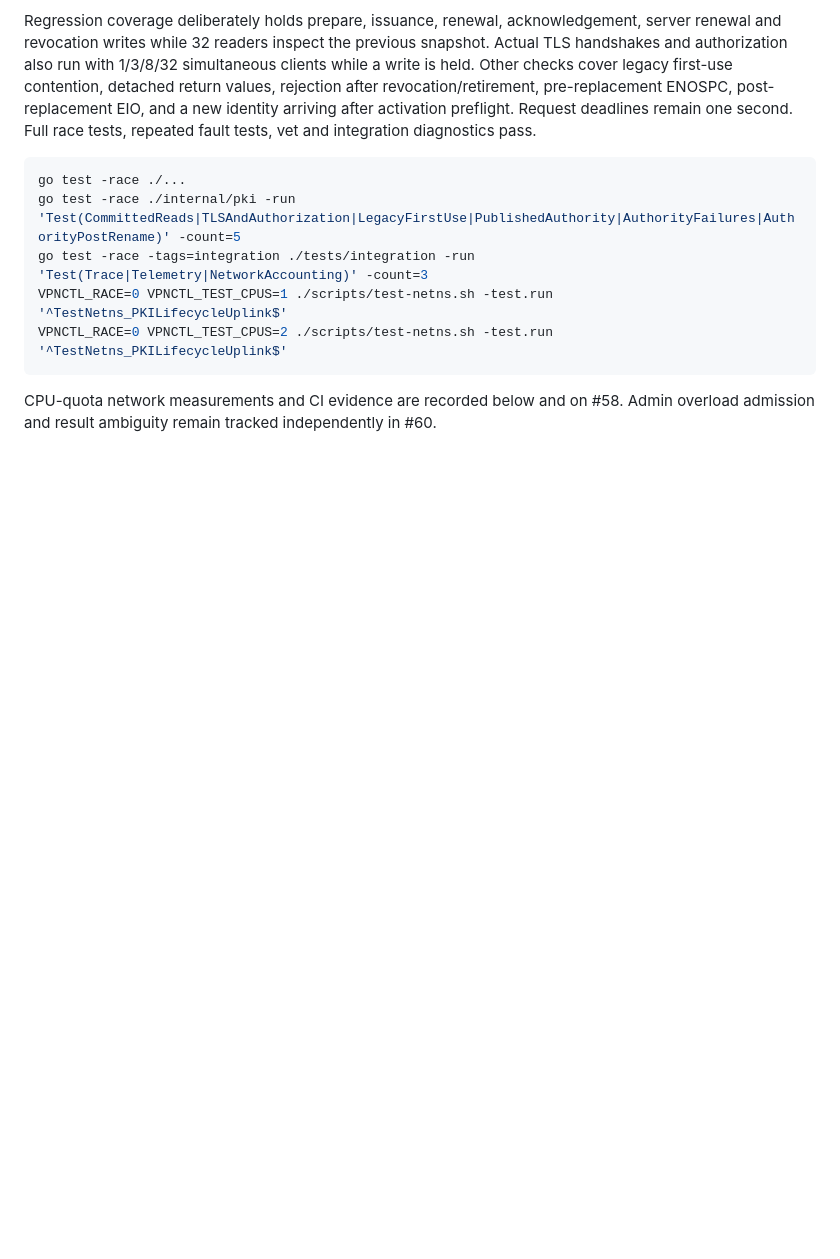
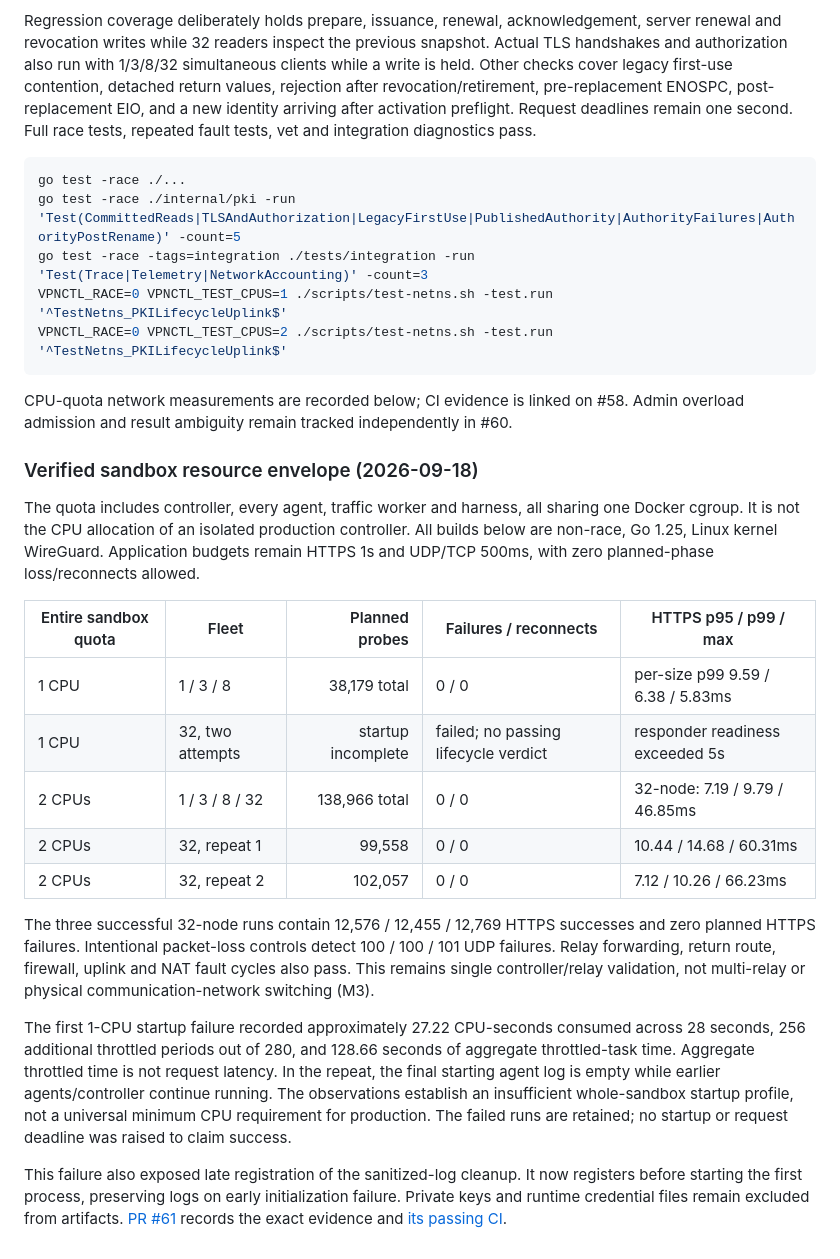
Before and after one commit to timo-kang/vpnctl, a Markdown page: docs/validation/api-latency.md, the part around the change. Rendered like a GitHub page; blank space fills up the shorter version.

Commit message:
docs: record verified PKI sandbox resource envelope

````diff
--- a/docs/validation/api-latency.md
+++ b/docs/validation/api-latency.md
@@ -237,5 +237,41 @@ VPNCTL_RACE=0 VPNCTL_TEST_CPUS=1 ./scripts/test-netns.sh -test.run '^TestNetns_P
 VPNCTL_RACE=0 VPNCTL_TEST_CPUS=2 ./scripts/test-netns.sh -test.run '^TestNetns_PKILifecycleUplink$'
 ```
 
-CPU-quota network measurements and CI evidence are recorded below and on #58.
+CPU-quota network measurements are recorded below; CI evidence is linked on #58.
 Admin overload admission and result ambiguity remain tracked independently in #60.
+
+
+### Verified sandbox resource envelope (2026-09-18)
+
+The quota includes controller, every agent, traffic worker and harness, all sharing
+one Docker cgroup. It is not the CPU allocation of an isolated production controller.
+All builds below are non-race, Go 1.25, Linux kernel WireGuard. Application budgets
+remain HTTPS 1s and UDP/TCP 500ms, with zero planned-phase loss/reconnects allowed.
+
+| Entire sandbox quota | Fleet | Planned probes | Failures / reconnects | HTTPS p95 / p99 / max |
+|---|---|---:|---|---|
+| 1 CPU | 1 / 3 / 8 | 38,179 total | 0 / 0 | per-size p99 9.59 / 6.38 / 5.83ms |
+| 1 CPU | 32, two attempts | startup incomplete | failed; no passing lifecycle verdict | responder readiness exceeded 5s |
+| 2 CPUs | 1 / 3 / 8 / 32 | 138,966 total | 0 / 0 | 32-node: 7.19 / 9.79 / 46.85ms |
+| 2 CPUs | 32, repeat 1 | 99,558 | 0 / 0 | 10.44 / 14.68 / 60.31ms |
+| 2 CPUs | 32, repeat 2 | 102,057 | 0 / 0 | 7.12 / 10.26 / 66.23ms |
+
+The three successful 32-node runs contain 12,576 / 12,455 / 12,769 HTTPS successes
+and zero planned HTTPS failures. Intentional packet-loss controls detect 100 / 100 /
+101 UDP failures. Relay forwarding, return route, firewall, uplink and NAT fault
+cycles also pass. This remains single controller/relay validation, not multi-relay
+or physical communication-network switching (M3).
+
+The first 1-CPU startup failure recorded approximately 27.22 CPU-seconds consumed
+across 28 seconds, 256 additional throttled periods out of 280, and 128.66 seconds
+of aggregate throttled-task time. Aggregate throttled time is not request latency.
+In the repeat, the final starting agent log is empty while earlier agents/controller
+continue running. The observations establish an insufficient whole-sandbox startup
+profile, not a universal minimum CPU requirement for production. The failed runs
+are retained; no startup or request deadline was raised to claim success.
+
+This failure also exposed late registration of the sanitized-log cleanup. It now
+registers before starting the first process, preserving logs on early initialization
+failure. Private keys and runtime credential files remain excluded from artifacts.
+[PR #61](https://github.com/timo-kang/vpnctl/pull/61) records the exact evidence and
+[its passing CI](https://github.com/timo-kang/vpnctl/actions/runs/35309665582).
````
